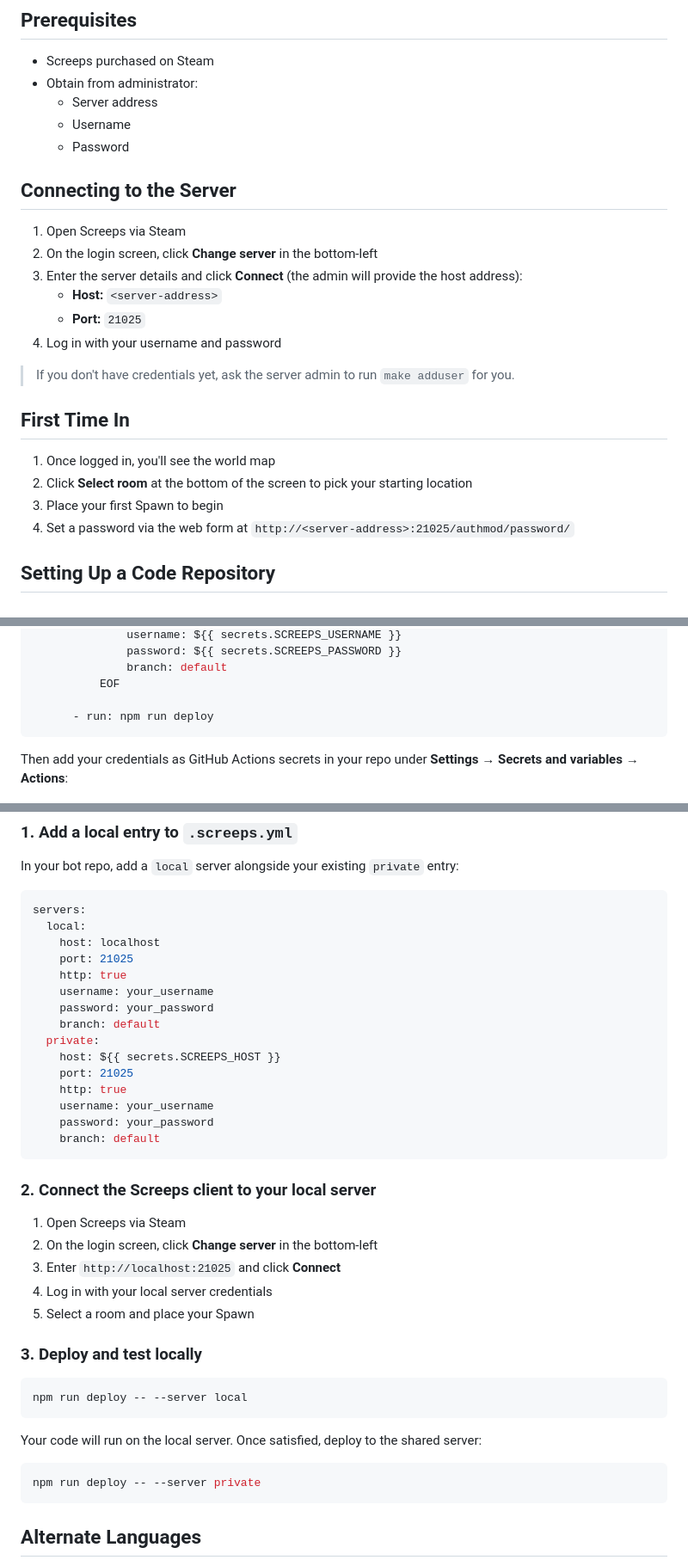
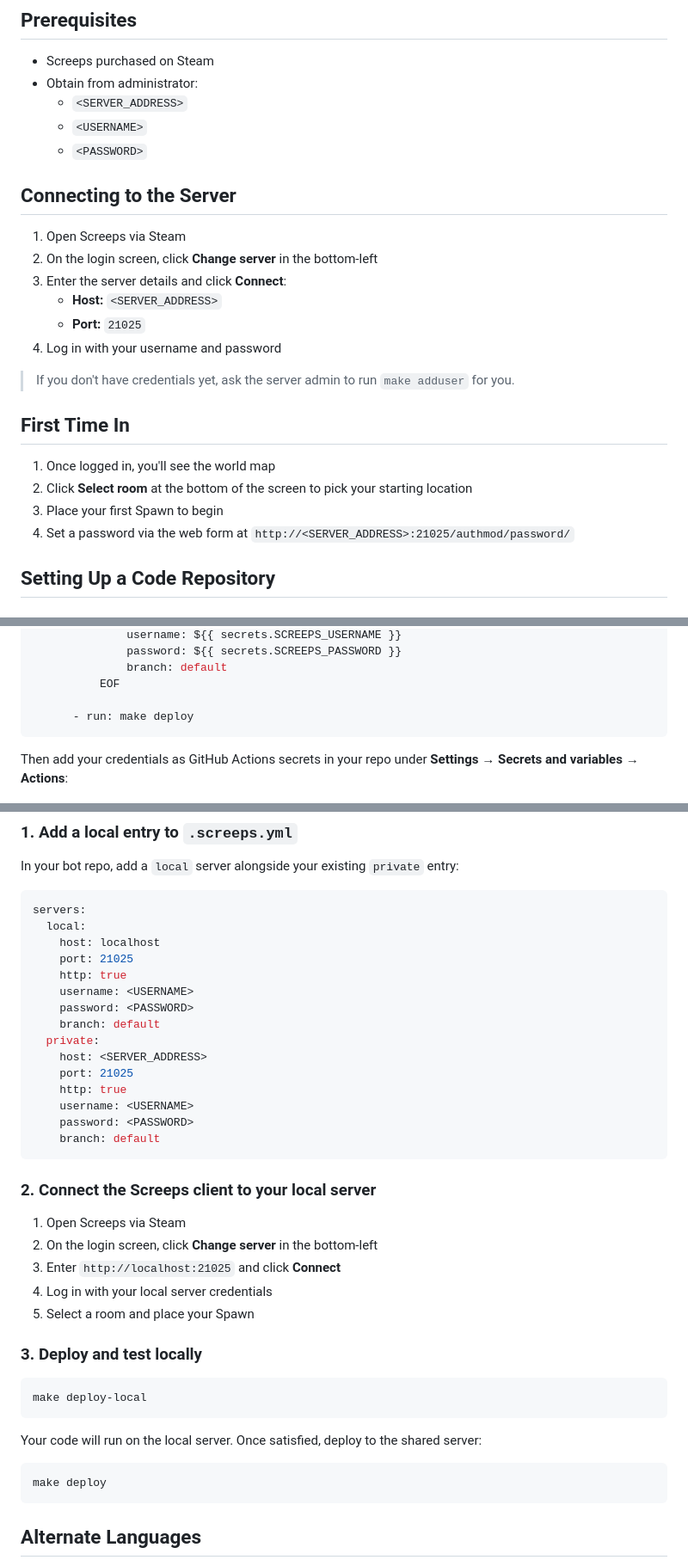
Before and after one commit to therealpickle/screeps-private-server, a Markdown page: starter/README.md, 3 parts joined by grey strips. Shown at 86% size. GitHub-like rendering.

Commit message:
Standardize placeholders to <SERVER_ADDRESS>, <USERNAME>, <PASSWORD>
Co-Authored-By: Claude Sonnet 4.6 <noreply@anthropic.com>

````diff
--- a/starter/README.md
+++ b/starter/README.md
@@ -4,16 +4,16 @@
 
 - Screeps purchased on Steam
 - Obtain from administrator:
-  - Server address
-  - Username
-  - Password
+  - `<SERVER_ADDRESS>`
+  - `<USERNAME>`
+  - `<PASSWORD>`
 
 ## Connecting to the Server
 
 1. Open Screeps via Steam
 2. On the login screen, click **Change server** in the bottom-left
-3. Enter the server details and click **Connect** (the admin will provide the host address):
-   - **Host:** `<server-address>`
+3. Enter the server details and click **Connect**:
+   - **Host:** `<SERVER_ADDRESS>`
    - **Port:** `21025`
 4. Log in with your username and password
 
@@ -24,7 +24,7 @@
 1. Once logged in, you'll see the world map
 2. Click **Select room** at the bottom of the screen to pick your starting location
 3. Place your first Spawn to begin
-4. Set a password via the web form at `http://<server-address>:21025/authmod/password/`
+4. Set a password via the web form at `http://<SERVER_ADDRESS>:21025/authmod/password/`
 
 ## Setting Up a Code Repository
 
@@ -139,7 +139,7 @@ jobs:
               branch: default
           EOF
 
-      - run: npm run deploy
+      - run: make deploy
 ```
 
 Then add your credentials as GitHub Actions secrets in your repo under **Settings → Secrets and variables → Actions**:
@@ -162,15 +162,15 @@ servers:
     host: localhost
     port: 21025
     http: true
-    username: your_username
-    password: your_password
+    username: <USERNAME>
+    password: <PASSWORD>
     branch: default
   private:
-    host: ${{ secrets.SCREEPS_HOST }}
+    host: <SERVER_ADDRESS>
     port: 21025
     http: true
-    username: your_username
-    password: your_password
+    username: <USERNAME>
+    password: <PASSWORD>
     branch: default
 ```
 
@@ -185,13 +185,13 @@ servers:
 ### 3. Deploy and test locally
 
 ```bash
-npm run deploy -- --server local
+make deploy-local
 ```
 
 Your code will run on the local server. Once satisfied, deploy to the shared server:
 
 ```bash
-npm run deploy -- --server private
+make deploy
 ```
 
 ## Alternate Languages
````
Also changed, not shown: other parts of starter/README.md (+4 -4 lines).
